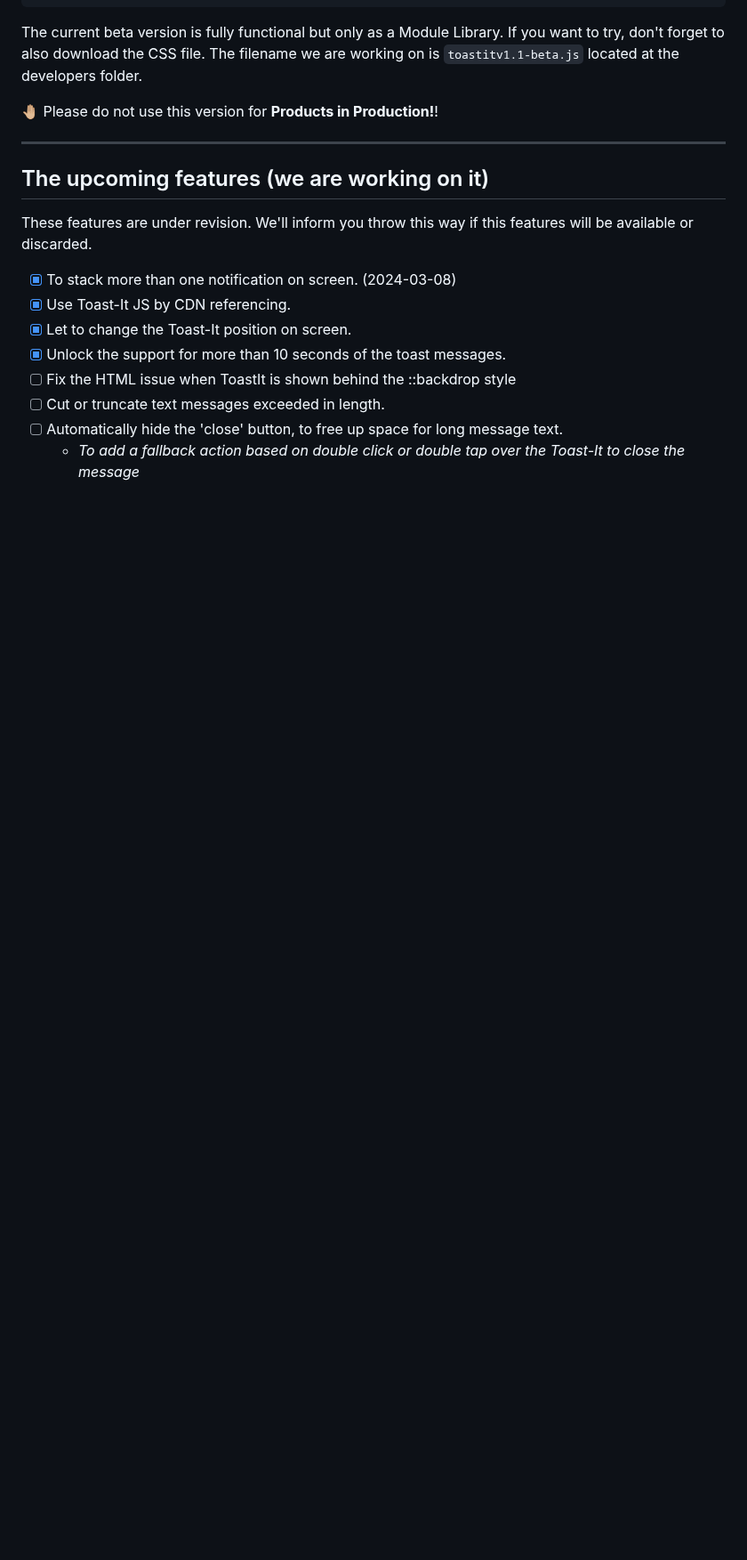
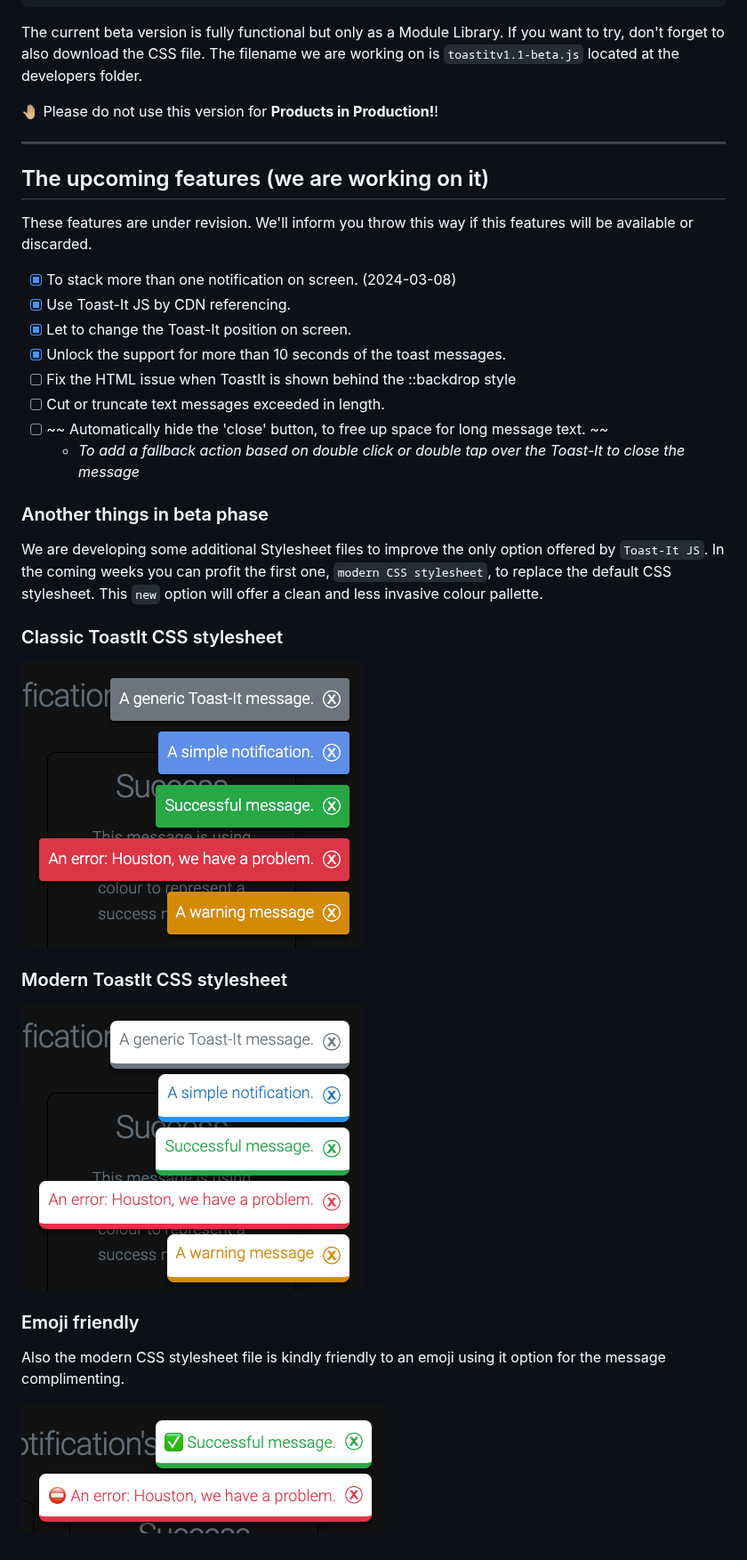
Before and after one commit to mobilepadawan/Toastit-JS, a Markdown page: README.md, the part around the change. Shown at 89% size. Drawn GitHub-style; blank space fills up the shorter version.

Commit message:
Update README w/news in CSS

```diff
--- a/README.md
+++ b/README.md
@@ -105,5 +105,20 @@ These features are under revision. We'll inform you throw this way if this featu
 - [x] Unlock the support for more than 10 seconds of the toast messages.
 - [ ] Fix the HTML <dialog> issue when ToastIt is shown behind the ::backdrop style
 - [ ] Cut or truncate text messages exceeded in length.
-- [ ] Automatically hide the 'close' button, to free up space for long message text.
+- [ ] ~~ Automatically hide the 'close' button, to free up space for long message text. ~~
    * _To add a fallback action based on double click or double tap over the Toast-It to close the message_
+
+### Another things in beta phase
+
+We are developing some additional Stylesheet files to improve the only option offered by `Toast-It JS`. In the coming weeks you can profit the first one, `modern CSS stylesheet`, to replace the default CSS stylesheet. This `new` option will offer a clean and less invasive colour pallette.
+
+### Classic ToastIt CSS stylesheet
+![Classic ToastIt CSS stylesheet](https://raw.githubusercontent.com/mobilepadawan/Toastit-JS/main/docs/images/default-css-toastit.png)
+
+### Modern ToastIt CSS stylesheet
+![Modern ToastIt CSS stylesheet](https://raw.githubusercontent.com/mobilepadawan/Toastit-JS/main/docs/images/modern-css-toastit.png)
+
+### Emoji friendly
+Also the modern CSS stylesheet file is kindly friendly to an emoji using it option for the message complimenting.
+
+![Modern ToastIt CSS stylesheet is emoji friendly](https://raw.githubusercontent.com/mobilepadawan/Toastit-JS/main/docs/images/emoji-css-modern-toastit.png)
```
